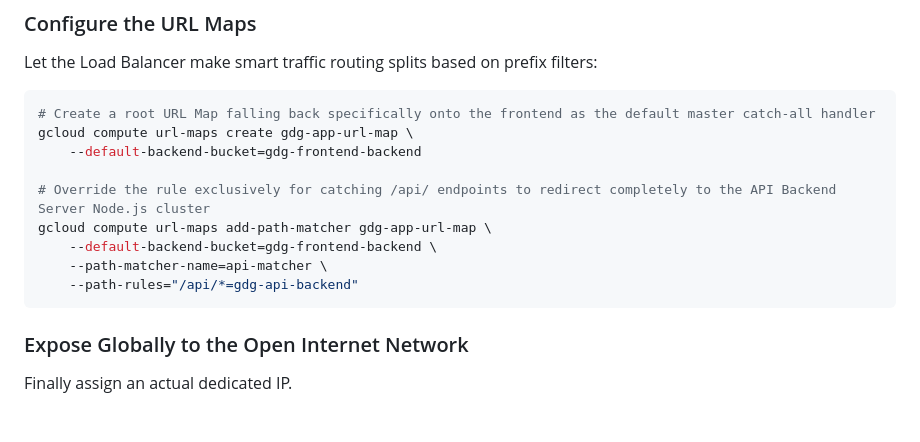
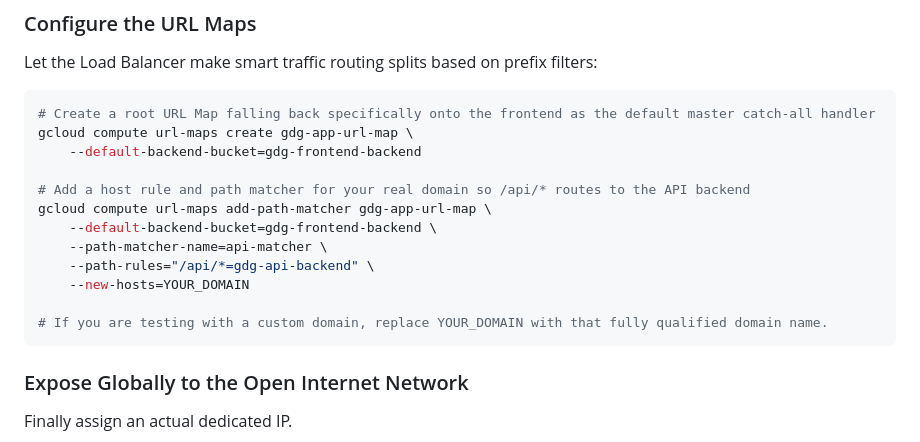
Before and after one commit to Justinroyse/gdgpup_cloudsol_sj5_activity, a Markdown page: deployment_docs/deploy_instructions.md, the part around one of its changes. Drawn GitHub-style; blank space fills up the shorter version.

````diff
--- a/deployment_docs/deploy_instructions.md
+++ b/deployment_docs/deploy_instructions.md
@@ -167,11 +210,14 @@ Let the Load Balancer make smart traffic routing splits based on prefix filters:
 gcloud compute url-maps create gdg-app-url-map \
     --default-backend-bucket=gdg-frontend-backend
 
-# Override the rule exclusively for catching /api/ endpoints to redirect completely to the API Backend Server Node.js cluster
+# Add a host rule and path matcher for your real domain so /api/* routes to the API backend
 gcloud compute url-maps add-path-matcher gdg-app-url-map \
     --default-backend-bucket=gdg-frontend-backend \
     --path-matcher-name=api-matcher \
-    --path-rules="/api/*=gdg-api-backend"
+    --path-rules="/api/*=gdg-api-backend" \
+    --new-hosts=YOUR_DOMAIN
+
+# If you are testing with a custom domain, replace YOUR_DOMAIN with that fully qualified domain name.
 ```
 
 ### Expose Globally to the Open Internet Network
````
Also changed, not shown: other parts of deployment_docs/deploy_instructions.md (+52 -9 lines).
